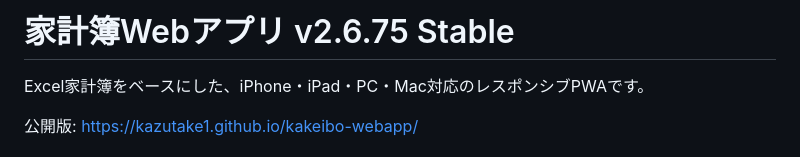
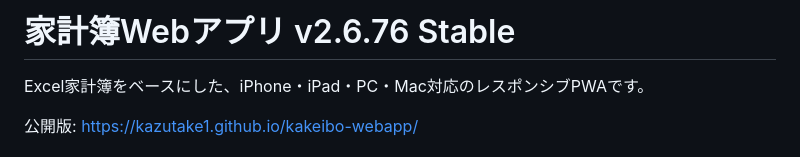
Before and after one commit to Kazutake1/kakeibo-webapp, a Markdown page: README.md, the part around the change. GitHub-like rendering.

Commit message:
release: align v2.6.76 PWA assets and version metadata (README.md)

```diff
--- a/README.md
+++ b/README.md
@@ -1,4 +1,4 @@
-# 家計簿Webアプリ v2.6.75 Stable
+# 家計簿Webアプリ v2.6.76 Stable
 
 Excel家計簿をベースにした、iPhone・iPad・PC・Mac対応のレスポンシブPWAです。
 
```
